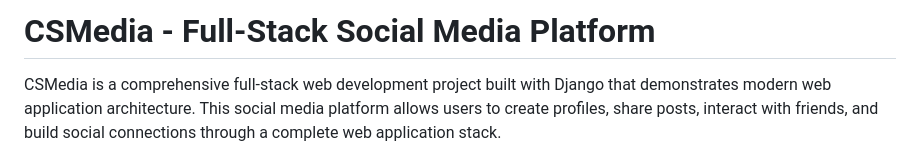
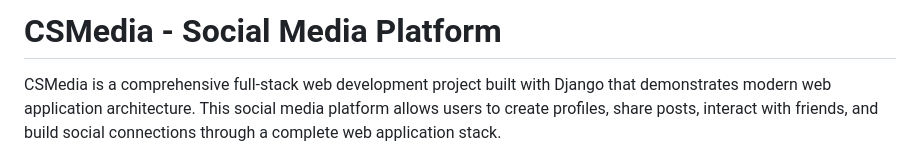
Before and after one commit to by-zr/project-csmedia, a Markdown page: README.md, the part around the change. Rendered like a GitHub page.

```diff
--- a/README.md
+++ b/README.md
@@ -1,4 +1,4 @@
-# CSMedia - Full-Stack Social Media Platform
+# CSMedia - Social Media Platform
 
 CSMedia is a comprehensive full-stack web development project built with Django that demonstrates modern web application architecture. This social media platform allows users to create profiles, share posts, interact with friends, and build social connections through a complete web application stack.
 
```
